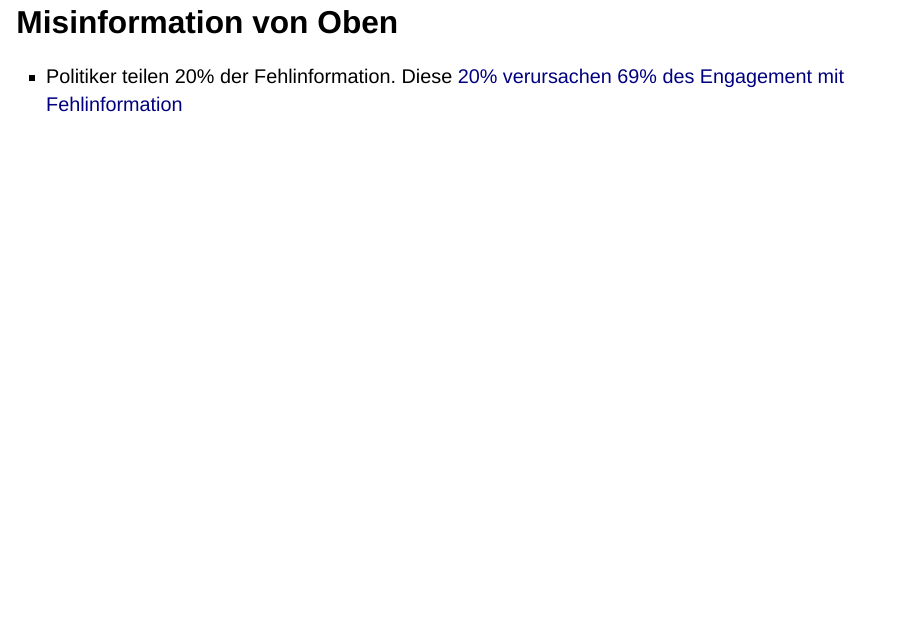
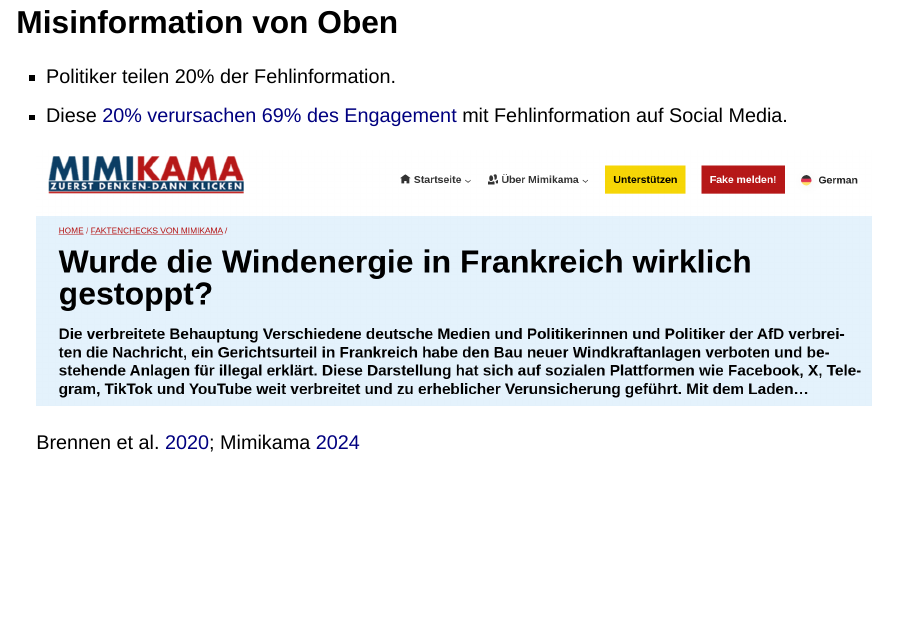
Before and after one commit to hannahmetzler/klima_misinfo, a Quarto document (klimaaktiv.qmd): page 16 of 38. Rendered offline with R 4.5, knitr and Pandoc in place of Quarto, with nearby package versions; drawn as Slidy slides in place of the format the file asks for.

Commit message:
misinfo von oben, delete non-used images

```diff
--- a/klimaaktiv.qmd
+++ b/klimaaktiv.qmd
@@ -294,8 +294,14 @@ Grinberg et  al., [2019](https://www.sciencemag.org/lookup/doi/10.1126/science.
 
 ## Misinformation von Oben
 
--   Politiker teilen 20% der Fehlinformation. Diese [20% verursachen 69% des Engagement mit Fehlinformation](https://reutersinstitute.politics.ox.ac.uk/types-sources-and-claims-covid-19-misinformation)
+-   Politiker teilen 20% der Fehlinformation.
+* Diese [20% verursachen 69% des Engagement](https://reutersinstitute.politics.ox.ac.uk/types-sources-and-claims-covid-19-misinformation) mit Fehlinformation auf Social Media.
 
+![](images/afd_mimikama.png)
+
+::: footer
+Brennen et al. [2020](https://reutersinstitute.politics.ox.ac.uk/types-sources-and-claims-covid-19-misinformation); Mimikama [2024](https://www.mimikama.org/windenergie-in-frankreich-wirklich-gestoppt/)
+:::
 
 ## Wer sind die extremen Stimmen?
 
```
Also changed, not shown: images/afd_mimikama.png (added), images/afd_vögel_sterben.png (deleted), images/afd_windkraft_infraschall.png (deleted), images/e-autos_skepsis.png (deleted), images/verbreener_aus.png (deleted), images/windkraft_fr.png (deleted), images/windräder_verboten_fr.png (deleted), index.html.
